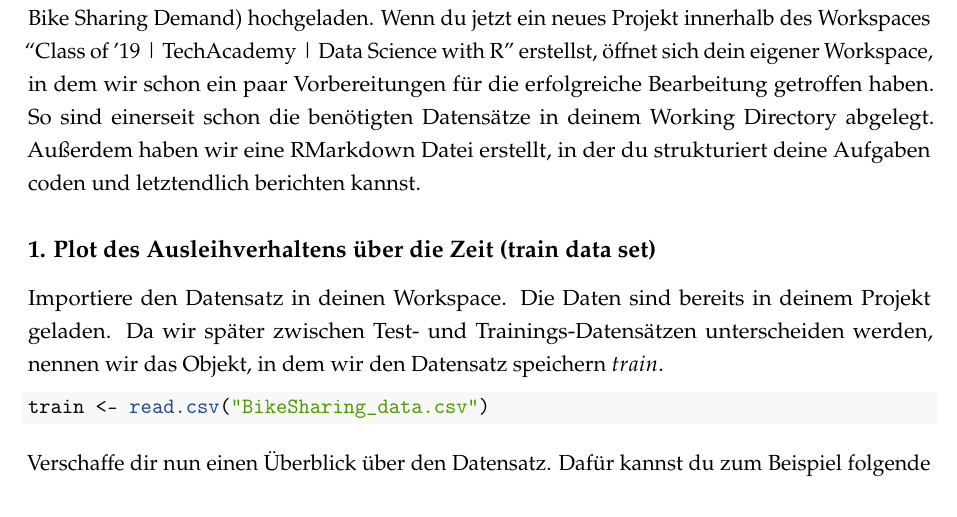
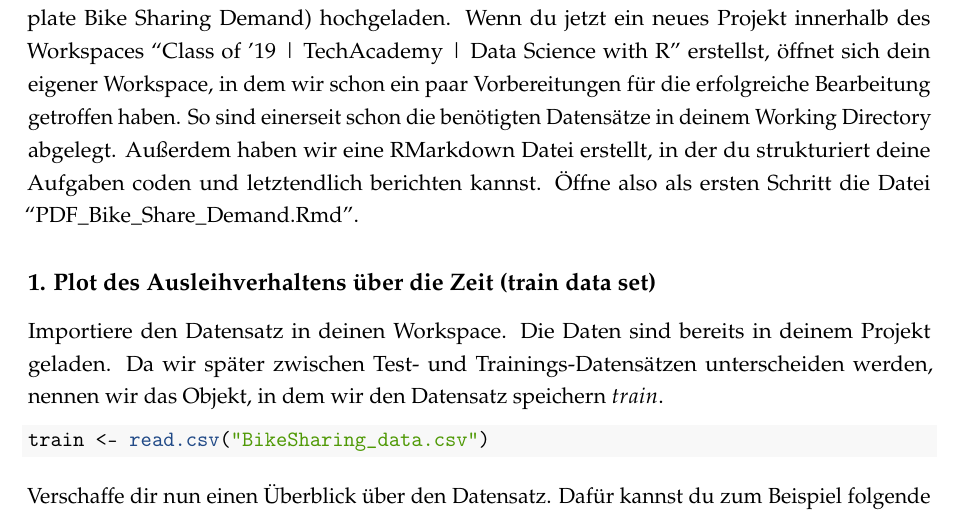
Before and after one commit to tech-academy-ev/dswr-techacademy-bsd, an R Markdown document (Bike_Sharing_Projekt_Aufgaben.Rmd): part of page 5 of 18, cut so that both start at the same text. The pictures show the output file Bike_Sharing_Projekt_Aufgaben.pdf that the author committed with the source.

Commit message:
Updated including reference on Rmd file in RStudio.cloud

```diff
--- a/Bike_Sharing_Projekt_Aufgaben.Rmd
+++ b/Bike_Sharing_Projekt_Aufgaben.Rmd
@@ -98,7 +98,7 @@ Doch alles der Reihe nach. Beginnen wir mit der Exporativen Datenanalyse.
 
 # Explorative Datenanalyse – Lerne den Datensatz kennen
 
-Wir haben in deinem RStudio.cloud Workspace bereits ein sogenanntes Assignment (Template Bike Sharing Demand) hochgeladen. Wenn du jetzt ein neues Projekt innerhalb des Workspaces "Class of '19 | TechAcademy | Data Science with R" erstellst, öffnet sich dein eigener Workspace, in dem wir schon ein paar Vorbereitungen für die erfolgreiche Bearbeitung getroffen haben. So sind einerseit schon die benötigten Datensätze in deinem Working Directory abgelegt. Außerdem haben wir eine RMarkdown Datei erstellt, in der du strukturiert deine Aufgaben coden und letztendlich berichten kannst.
+Wir haben in deinem RStudio.cloud Workspace bereits ein sogenanntes Assignment (Template Bike Sharing Demand) hochgeladen. Wenn du jetzt ein neues Projekt innerhalb des Workspaces "Class of '19 | TechAcademy | Data Science with R" erstellst, öffnet sich dein eigener Workspace, in dem wir schon ein paar Vorbereitungen für die erfolgreiche Bearbeitung getroffen haben. So sind einerseit schon die benötigten Datensätze in deinem Working Directory abgelegt. Außerdem haben wir eine RMarkdown Datei erstellt, in der du strukturiert deine Aufgaben coden und letztendlich berichten kannst. Öffne also als ersten Schritt die Datei "PDF_Bike_Share_Demand.Rmd".
 
 ## 1. Plot des Ausleihverhaltens über die Zeit (train data set)
 Importiere den Datensatz in deinen Workspace. Die Daten sind bereits in deinem Projekt geladen. Da wir später zwischen Test- und Trainings-Datensätzen unterscheiden werden, nennen wir das Objekt, in dem wir den Datensatz speichern $train$.
```
Also changed, not shown: Bike_Sharing_Projekt_Aufgaben.pdf.
